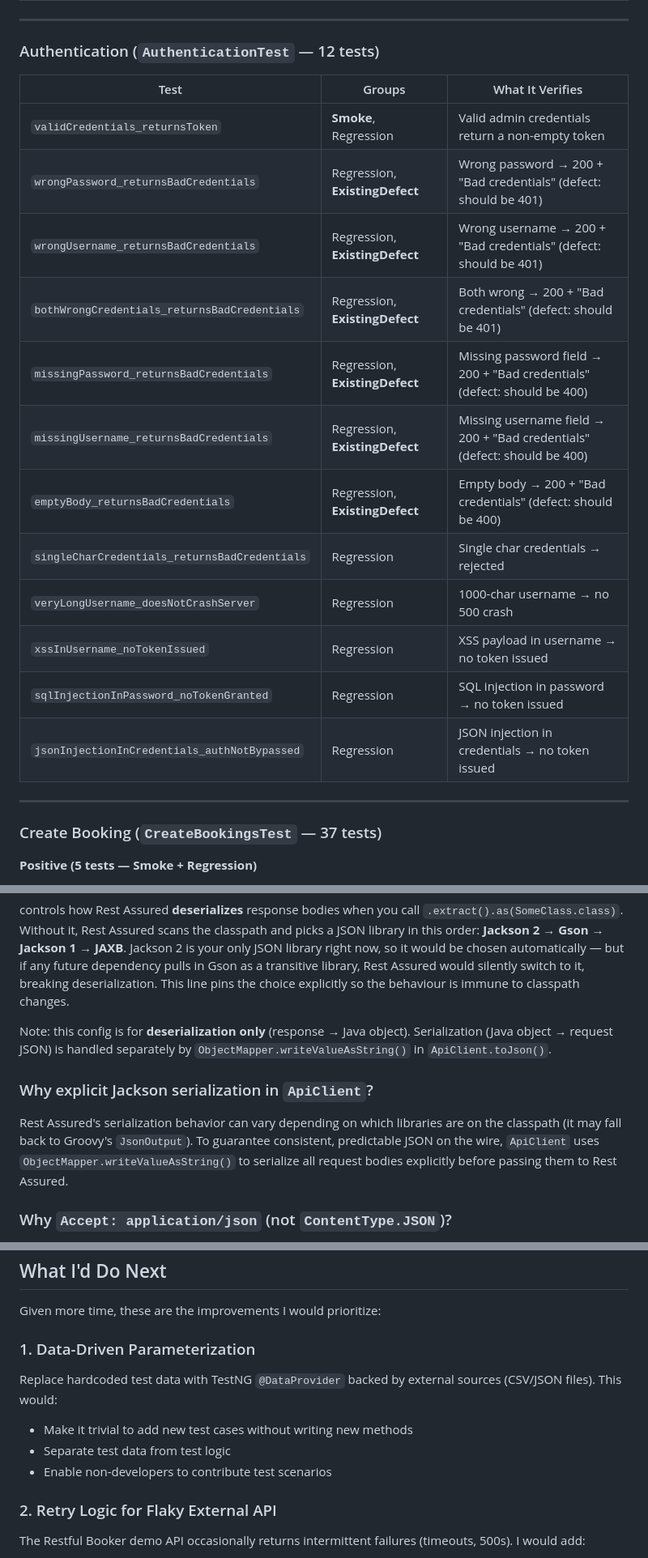
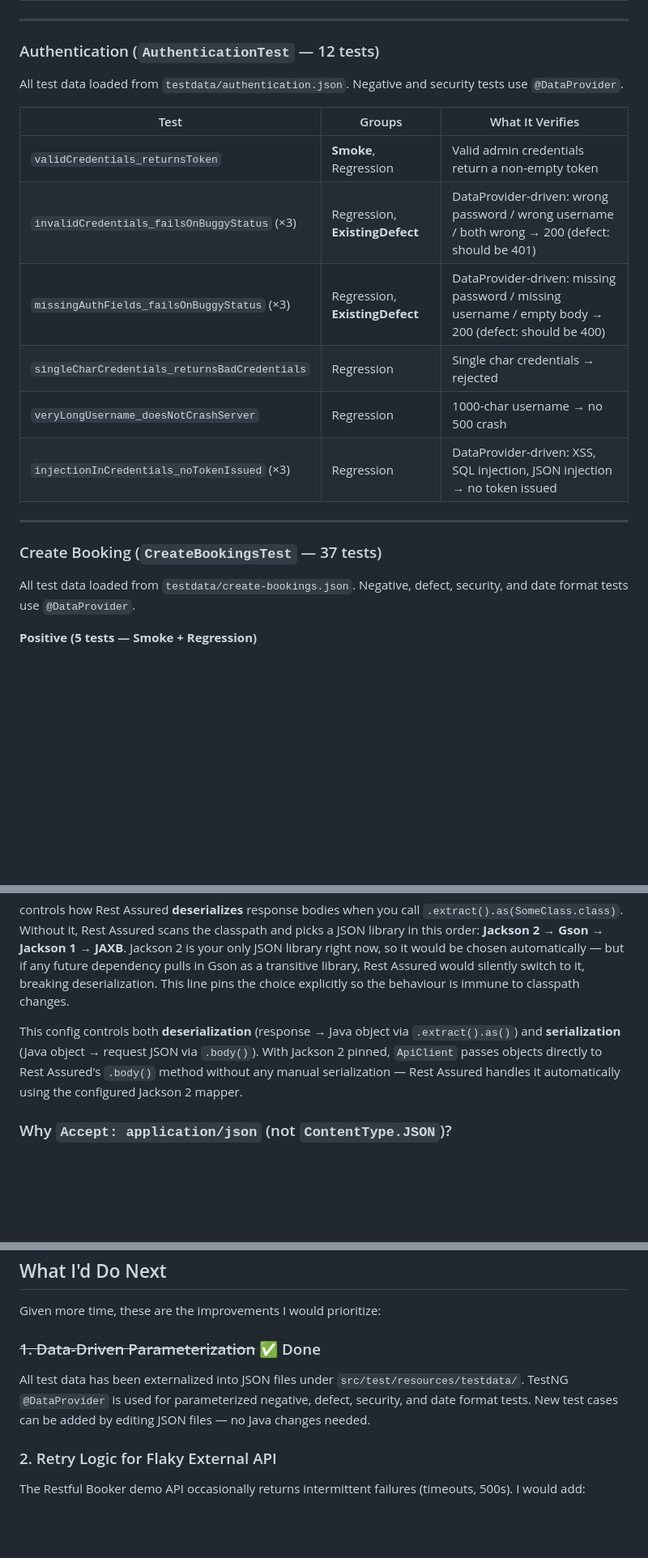
Before and after one commit to jagadeeshkumar-1/restful-booker, a Markdown page: README.md, 3 parts joined by grey strips. Shown at 81% size. GitHub-like rendering; blank space fills up the shorter version.

````diff
--- a/README.md
+++ b/README.md
@@ -203,24 +239,22 @@ Every test method is tagged with one or more of the following TestNG groups:
 
 ### Authentication (`AuthenticationTest` — 12 tests)
 
+All test data loaded from `testdata/authentication.json`. Negative and security tests use `@DataProvider`.
+
 | Test | Groups | What It Verifies |
 |------|--------|-----------------|
 | `validCredentials_returnsToken` | **Smoke**, Regression | Valid admin credentials return a non-empty token |
-| `wrongPassword_returnsBadCredentials` | Regression, **ExistingDefect** | Wrong password → 200 + "Bad credentials" (defect: should be 401) |
-| `wrongUsername_returnsBadCredentials` | Regression, **ExistingDefect** | Wrong username → 200 + "Bad credentials" (defect: should be 401) |
-| `bothWrongCredentials_returnsBadCredentials` | Regression, **ExistingDefect** | Both wrong → 200 + "Bad credentials" (defect: should be 401) |
-| `missingPassword_returnsBadCredentials` | Regression, **ExistingDefect** | Missing password field → 200 + "Bad credentials" (defect: should be 400) |
-| `missingUsername_returnsBadCredentials` | Regression, **ExistingDefect** | Missing username field → 200 + "Bad credentials" (defect: should be 400) |
-| `emptyBody_returnsBadCredentials` | Regression, **ExistingDefect** | Empty body → 200 + "Bad credentials" (defect: should be 400) |
+| `invalidCredentials_failsOnBuggyStatus` (×3) | Regression, **ExistingDefect** | DataProvider-driven: wrong password / wrong username / both wrong → 200 (defect: should be 401) |
+| `missingAuthFields_failsOnBuggyStatus` (×3) | Regression, **ExistingDefect** | DataProvider-driven: missing password / missing username / empty body → 200 (defect: should be 400) |
 | `singleCharCredentials_returnsBadCredentials` | Regression | Single char credentials → rejected |
 | `veryLongUsername_doesNotCrashServer` | Regression | 1000-char username → no 500 crash |
-| `xssInUsername_noTokenIssued` | Regression | XSS payload in username → no token issued |
-| `sqlInjectionInPassword_noTokenGranted` | Regression | SQL injection in password → no token issued |
-| `jsonInjectionInCredentials_authNotBypassed` | Regression | JSON injection in credentials → no token issued |
+| `injectionInCredentials_noTokenIssued` (×3) | Regression | DataProvider-driven: XSS, SQL injection, JSON injection → no token issued |
 
 ---
 
 ### Create Booking (`CreateBookingsTest` — 37 tests)
+
+All test data loaded from `testdata/create-bookings.json`. Negative, defect, security, and date format tests use `@DataProvider`.
 
 **Positive (5 tests — Smoke + Regression)**
 - Full round-trip: all fields returned correctly in response
@@ -364,10 +398,7 @@ RestAssured.config = RestAssuredConfig.config()
 ```
 controls how Rest Assured **deserializes** response bodies when you call `.extract().as(SomeClass.class)`. Without it, Rest Assured scans the classpath and picks a JSON library in this order: **Jackson 2 → Gson → Jackson 1 → JAXB**. Jackson 2 is your only JSON library right now, so it would be chosen automatically — but if any future dependency pulls in Gson as a transitive library, Rest Assured would silently switch to it, breaking deserialization. This line pins the choice explicitly so the behaviour is immune to classpath changes.
 
-Note: this config is for **deserialization only** (response → Java object). Serialization (Java object → request JSON) is handled separately by `ObjectMapper.writeValueAsString()` in `ApiClient.toJson()`.
-
-### Why explicit Jackson serialization in `ApiClient`?
-Rest Assured's serialization behavior can vary depending on which libraries are on the classpath (it may fall back to Groovy's `JsonOutput`). To guarantee consistent, predictable JSON on the wire, `ApiClient` uses `ObjectMapper.writeValueAsString()` to serialize all request bodies explicitly before passing them to Rest Assured.
+This config controls both **deserialization** (response → Java object via `.extract().as()`) and **serialization** (Java object → request JSON via `.body()`). With Jackson 2 pinned, `ApiClient` passes objects directly to Rest Assured's `.body()` method without any manual serialization — Rest Assured handles it automatically using the configured Jackson 2 mapper.
 
 ### Why `Accept: application/json` (not `ContentType.JSON`)?
 The Restful Booker API returns **HTTP 418 I'm a Teapot** when the `Accept` header contains anything other than plain `application/json`. Rest Assured's `ContentType.JSON` expands to a multi-value header (`application/json, */*`) which the API rejects. Setting the header as a plain string fixes this.
@@ -872,11 +915,8 @@ This project was developed with AI assistance. Below is a transparent breakdown
 
 Given more time, these are the improvements I would prioritize:
 
-### 1. Data-Driven Parameterization
-Replace hardcoded test data with TestNG `@DataProvider` backed by external sources (CSV/JSON files). This would:
-- Make it trivial to add new test cases without writing new methods
-- Separate test data from test logic
-- Enable non-developers to contribute test scenarios
+### ~~1. Data-Driven Parameterization~~ ✅ Done
+All test data has been externalized into JSON files under `src/test/resources/testdata/`. TestNG `@DataProvider` is used for parameterized negative, defect, security, and date format tests. New test cases can be added by editing JSON files — no Java changes needed.
 
 ### 2. Retry Logic for Flaky External API
 The Restful Booker demo API occasionally returns intermittent failures (timeouts, 500s). I would add:
````
Also changed, not shown: other parts of README.md (+58 -10 lines).
